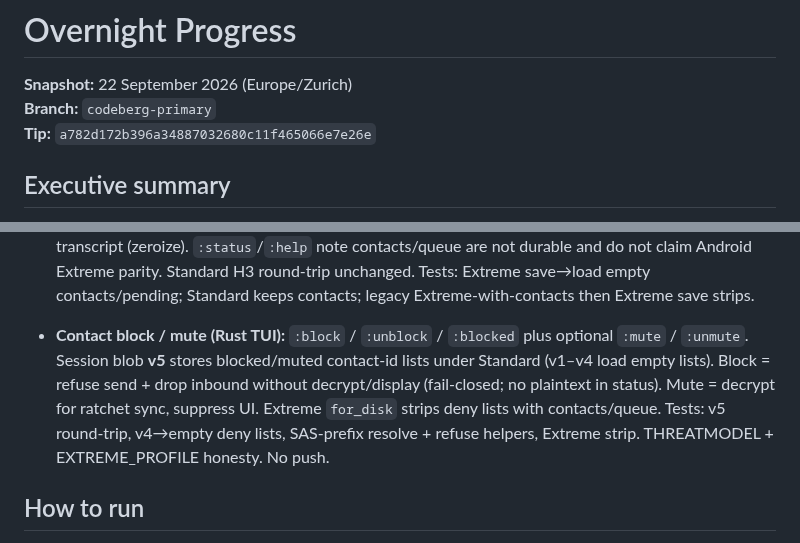
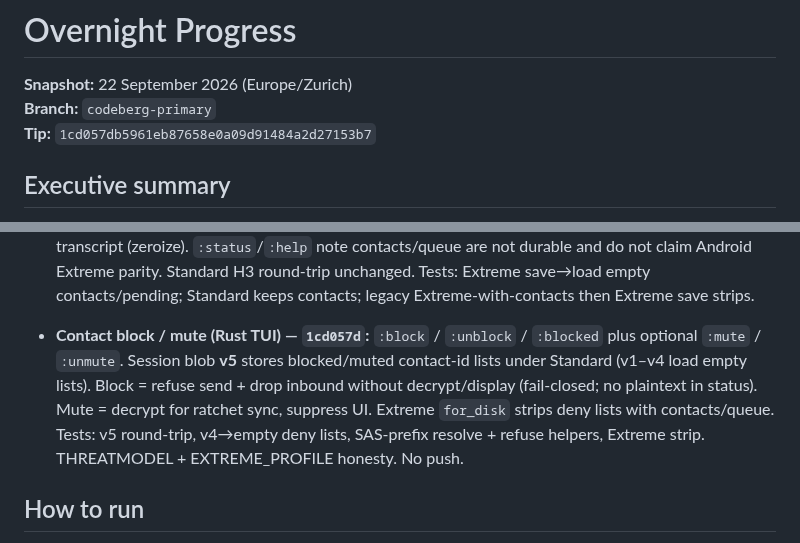
Before and after one commit to ichbinlucasv/HashChat, a Markdown page: docs/OVERNIGHT_PROGRESS.md, 2 parts joined by grey strips. GitHub-like rendering.

Commit message:
docs: point OVERNIGHT_PROGRESS tip at contact block/mute
Match prior short-SHA formatting. Tip header keeps full hash. No push.

```diff
--- a/docs/OVERNIGHT_PROGRESS.md
+++ b/docs/OVERNIGHT_PROGRESS.md
@@ -2,7 +2,7 @@
 
 **Snapshot:** 22 September 2026 (Europe/Zurich)
 **Branch:** `codeberg-primary`
-**Tip:** `a782d172b396a34887032680c11f465066e7e26e`
+**Tip:** `1cd057db5961eb87658e0a09d91484a2d27153b7`
 
 ## Executive summary
 
@@ -30,7 +30,7 @@ The Rust desktop path moved from scaffold to a usable, Tor-first two-peer TUI. T
 - **Extreme persistence minimization (Rust TUI) — `e917681`:** Under Extreme posture, `SessionState::for_disk` / `save_session` persist identity + onion + net prefs + disappear TTL only; contacts / ratchets / pending are written empty (blob stays v4). Load keeps legacy contacts in RAM for the current session; next Extreme save strips them. Switching *to* Extreme clears in-memory chat transcript (zeroize). `:status`/`:help` note contacts/queue are not durable and do not claim Android Extreme parity. Standard H3 round-trip unchanged. Tests: Extreme save→load empty contacts/pending; Standard keeps contacts; legacy Extreme-with-contacts then Extreme save strips.
 
 
-- **Contact block / mute (Rust TUI):** `:block` / `:unblock` / `:blocked` plus optional `:mute` / `:unmute`. Session blob **v5** stores blocked/muted contact-id lists under Standard (v1–v4 load empty lists). Block = refuse send + drop inbound without decrypt/display (fail-closed; no plaintext in status). Mute = decrypt for ratchet sync, suppress UI. Extreme `for_disk` strips deny lists with contacts/queue. Tests: v5 round-trip, v4→empty deny lists, SAS-prefix resolve + refuse helpers, Extreme strip. THREATMODEL + EXTREME_PROFILE honesty. No push.
+- **Contact block / mute (Rust TUI) — `1cd057d`:** `:block` / `:unblock` / `:blocked` plus optional `:mute` / `:unmute`. Session blob **v5** stores blocked/muted contact-id lists under Standard (v1–v4 load empty lists). Block = refuse send + drop inbound without decrypt/display (fail-closed; no plaintext in status). Mute = decrypt for ratchet sync, suppress UI. Extreme `for_disk` strips deny lists with contacts/queue. Tests: v5 round-trip, v4→empty deny lists, SAS-prefix resolve + refuse helpers, Extreme strip. THREATMODEL + EXTREME_PROFILE honesty. No push.
 
 
 ## How to run
```
